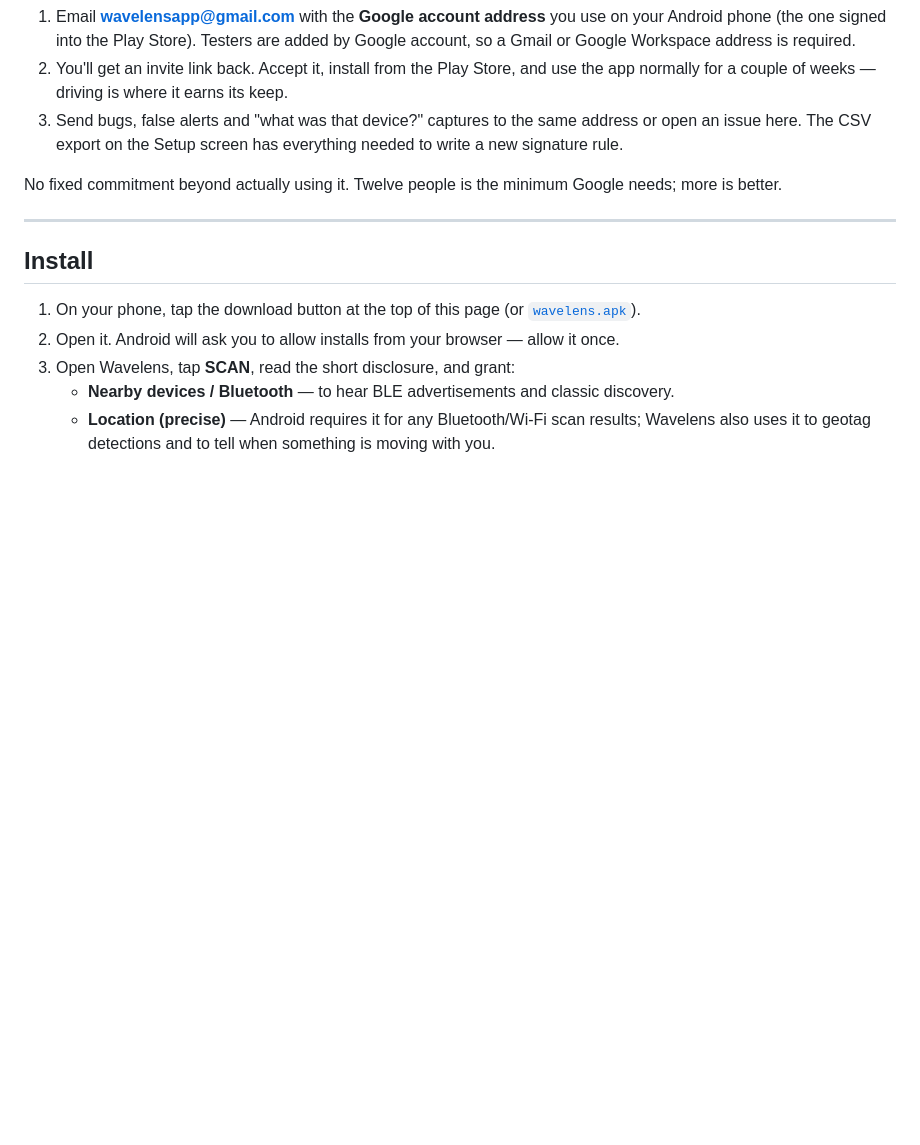
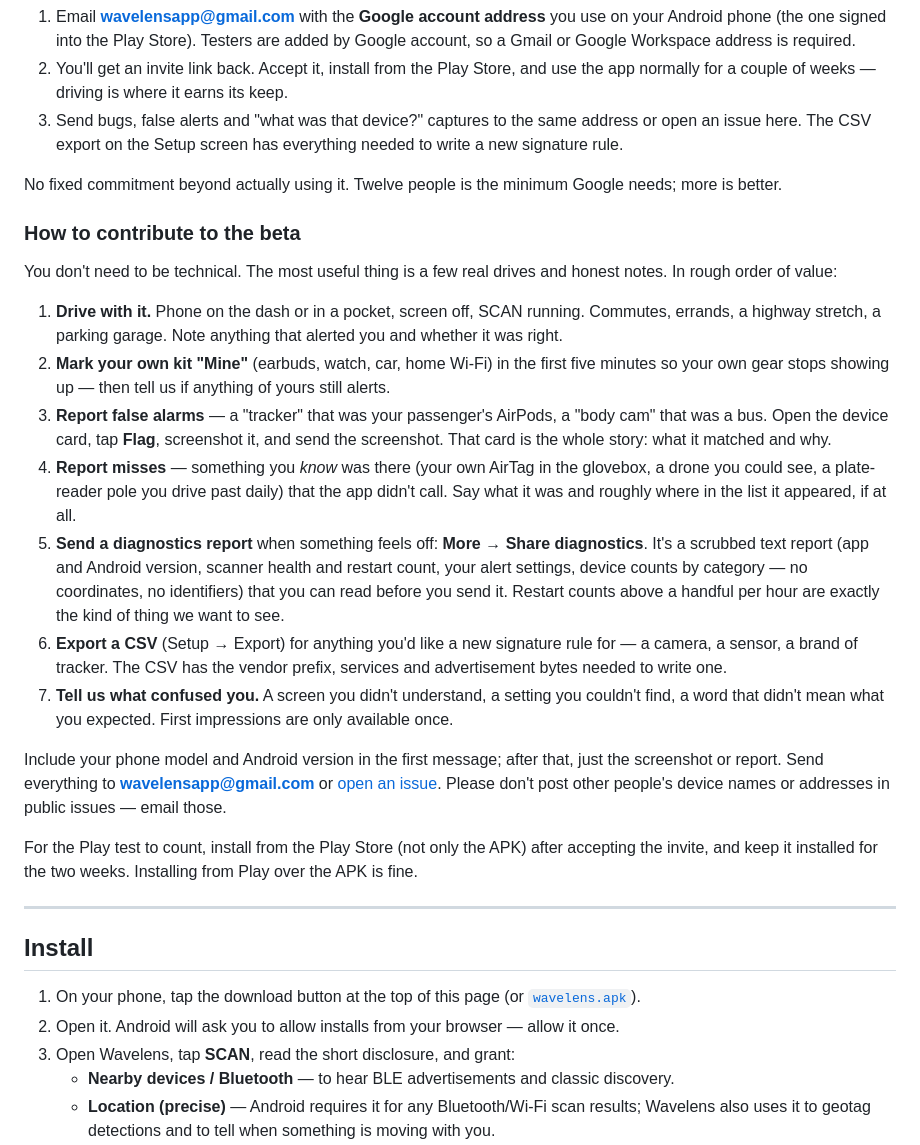
Before and after one commit to pmcbrien/wavelens, a Markdown page: README.md, the part around the change. Rendered like a GitHub page; blank space fills up the shorter version.

Commit message:
README: how to contribute to the beta
Co-Authored-By: Claude Fable 5.1 <noreply@anthropic.com>
Claude-Session: https://claude.ai/code/session_0148HVq4NVZfVCcWSTp2FE4Y

```diff
--- a/README.md
+++ b/README.md
@@ -45,6 +45,22 @@ To join:
 3. Send bugs, false alerts and "what was that device?" captures to the same address or open an issue here. The CSV export on the Setup screen has everything needed to write a new signature rule.
 
 No fixed commitment beyond actually using it. Twelve people is the minimum Google needs; more is better.
+
+### How to contribute to the beta
+
+You don't need to be technical. The most useful thing is a few real drives and honest notes. In rough order of value:
+
+1. **Drive with it.** Phone on the dash or in a pocket, screen off, SCAN running. Commutes, errands, a highway stretch, a parking garage. Note anything that alerted you and whether it was right.
+2. **Mark your own kit "Mine"** (earbuds, watch, car, home Wi-Fi) in the first five minutes so your own gear stops showing up — then tell us if anything of yours still alerts.
+3. **Report false alarms** — a "tracker" that was your passenger's AirPods, a "body cam" that was a bus. Open the device card, tap **Flag**, screenshot it, and send the screenshot. That card is the whole story: what it matched and why.
+4. **Report misses** — something you *know* was there (your own AirTag in the glovebox, a drone you could see, a plate-reader pole you drive past daily) that the app didn't call. Say what it was and roughly where in the list it appeared, if at all.
+5. **Send a diagnostics report** when something feels off: **More → Share diagnostics**. It's a scrubbed text report (app and Android version, scanner health and restart count, your alert settings, device counts by category — no coordinates, no identifiers) that you can read before you send it. Restart counts above a handful per hour are exactly the kind of thing we want to see.
+6. **Export a CSV** (Setup → Export) for anything you'd like a new signature rule for — a camera, a sensor, a brand of tracker. The CSV has the vendor prefix, services and advertisement bytes needed to write one.
+7. **Tell us what confused you.** A screen you didn't understand, a setting you couldn't find, a word that didn't mean what you expected. First impressions are only available once.
+
+Include your phone model and Android version in the first message; after that, just the screenshot or report. Send everything to **wavelensapp@gmail.com** or [open an issue](https://github.com/pmcbrien/wavelens/issues). Please don't post other people's device names or addresses in public issues — email those.
+
+For the Play test to count, install from the Play Store (not only the APK) after accepting the invite, and keep it installed for the two weeks. Installing from Play over the APK is fine.
 
 ---
 
```
